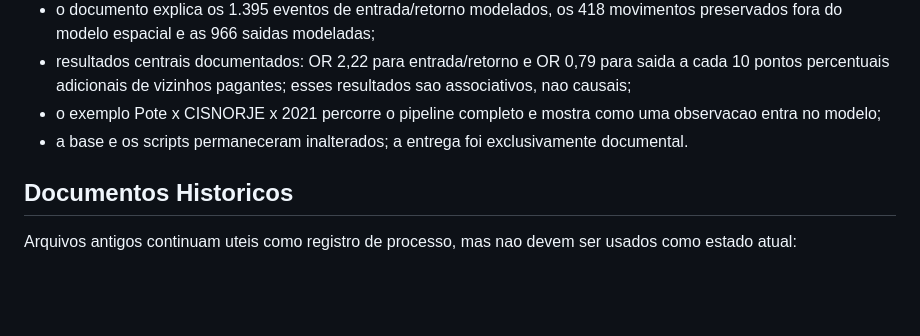
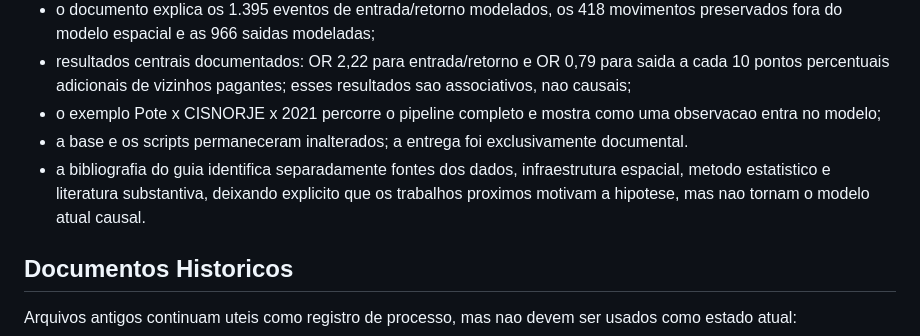
Before and after one commit to driano1221/consorcios-mg-dados-territorio, a Markdown page: docs/MEMORIA_ideiaMides.md, the part around the change. Rendered like a GitHub page; blank space fills up the shorter version.

Commit message:
docs: adicionar referencias do modelo espacial

```diff
--- a/docs/MEMORIA_ideiaMides.md
+++ b/docs/MEMORIA_ideiaMides.md
@@ -584,6 +584,7 @@ Leitura da procedencia e confianca da v0.2:
 - resultados centrais documentados: OR 2,22 para entrada/retorno e OR 0,79 para saida a cada 10 pontos percentuais adicionais de vizinhos pagantes; esses resultados sao associativos, nao causais;
 - o exemplo Pote x CISNORJE x 2021 percorre o pipeline completo e mostra como uma observacao entra no modelo;
 - a base e os scripts permaneceram inalterados; a entrega foi exclusivamente documental.
+- a bibliografia do guia identifica separadamente fontes dos dados, infraestrutura espacial, metodo estatistico e literatura substantiva, deixando explicito que os trabalhos proximos motivam a hipotese, mas nao tornam o modelo atual causal.
 
 ## Documentos Historicos
 
```
Also changed, not shown: docs/DIARIO_DE_TRABALHO.md (+1 -0 lines), docs/GUIA_MODELO_ESPACIAL_REUNIAO.md (+48 -0 lines).
